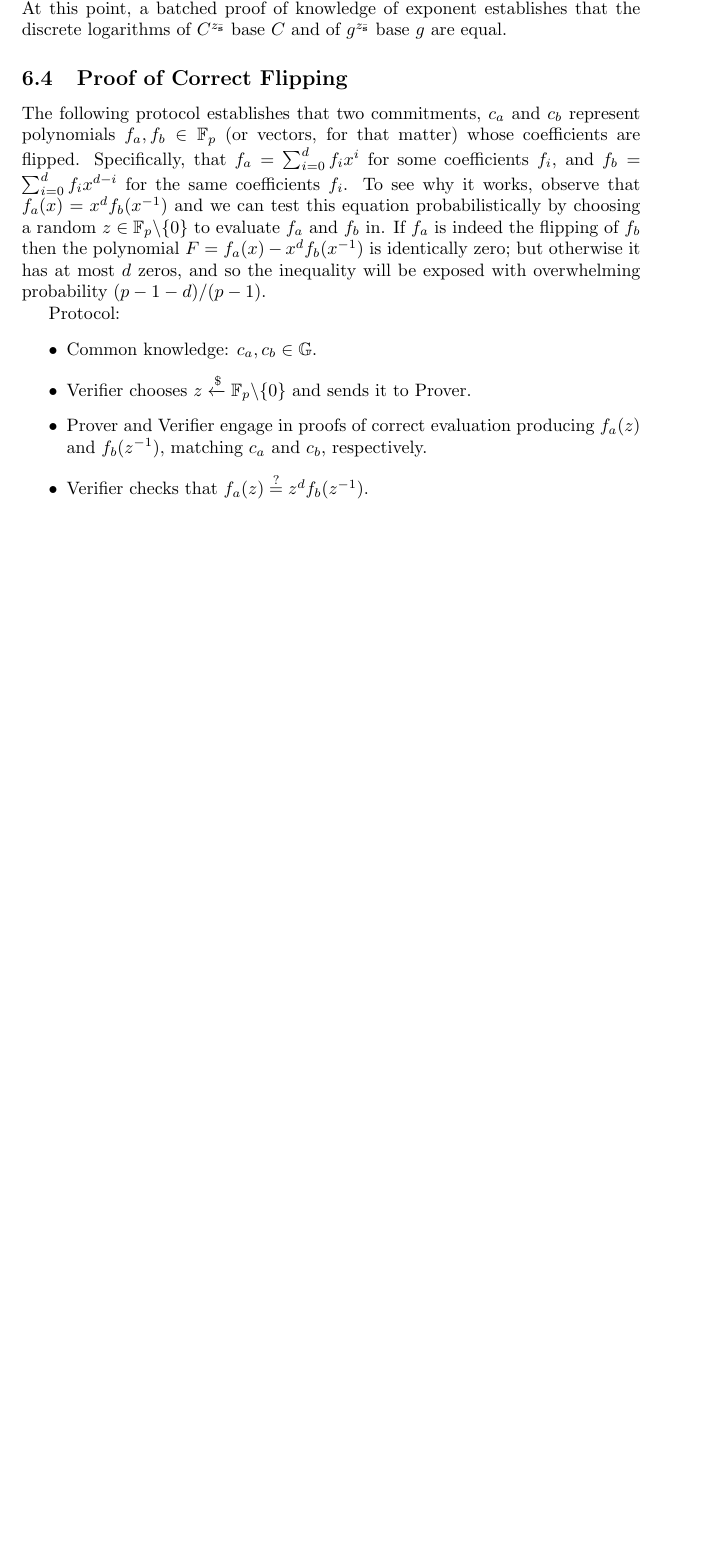
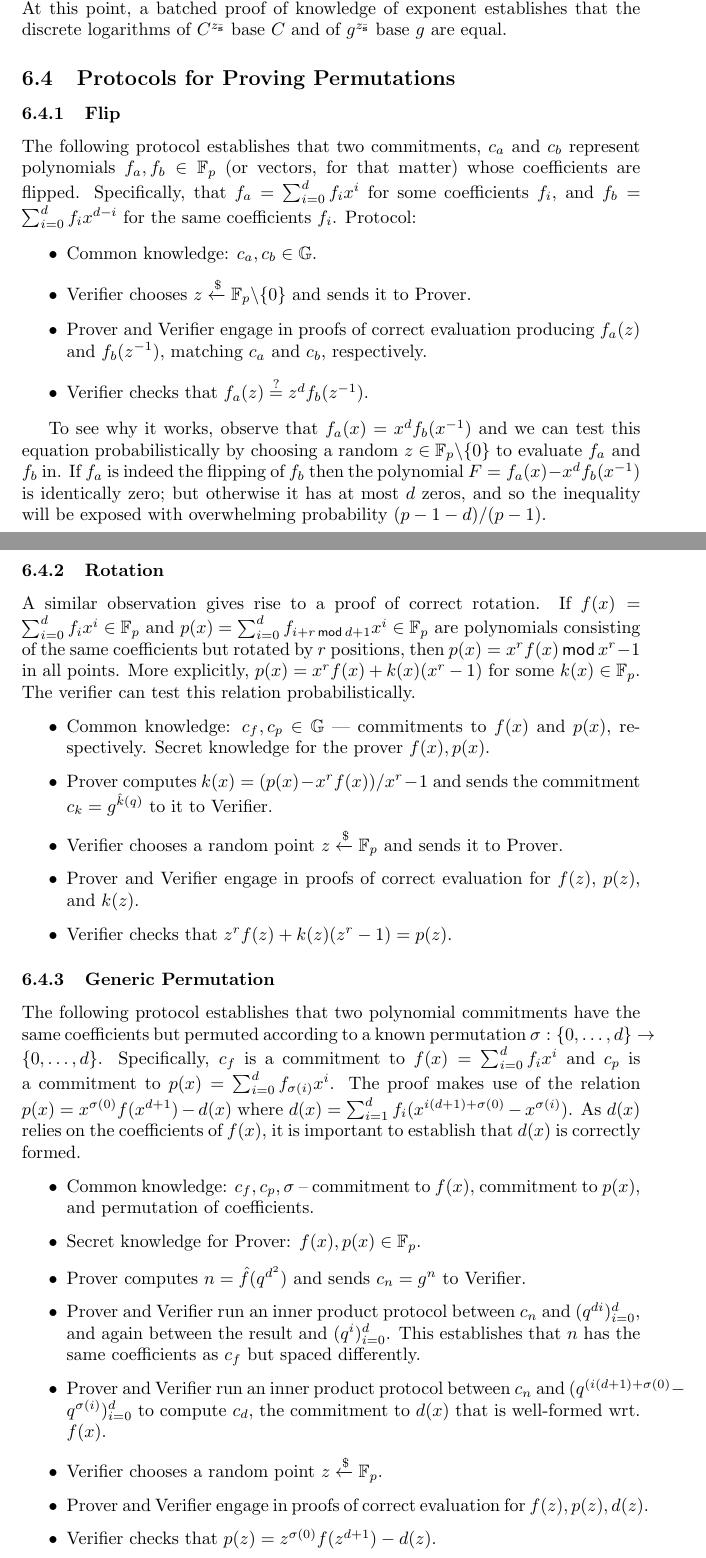
Before and after one commit to bbuenz/darker, a LaTeX document (polycommit.tex): part of page 11 of 13 before the commit and two parts of pages 11 and 12 of 14 after it, the two joined at a grey line, cut so that both start at the same text, the shorter picture padded with empty space. Compiled offline with pdfLaTeX.

Commit message:
Update on Overleaf.

```diff
--- a/polycommit.tex
+++ b/polycommit.tex
@@ -456,16 +456,47 @@ Correctness, soundness, etc. (todo) Special attention for coefficient size.
 
 Note that the Verifier must process all of $z_{\bar{\mathbf{s}}}$ in order to verify the exponentiation, which in particular is linear in $d$. However, it is possible to reduce this complexity and simultaneously hide the value of $z_{\bar{\mathbf{s}}}$. To do this, the prover must have committed to $z_{\bar{\mathbf{s}}}$ by sending $g^{z_{\bar{\mathbf{s}}}}$ (possibly with respect to a different base). At this point, a batched proof of knowledge of exponent establishes that the discrete logarithms of $C^{z_{\bar{\mathbf{s}}}}$ base $C$ and of $g^{z_{\bar{\mathbf{s}}}}$ base $g$ are equal.
 
-\subsection{Proof of Correct Flipping}
+\subsection{Protocols for Proving Permutations}
 
-The following protocol establishes that two commitments, $c_a$ and $c_b$ represent polynomials $f_a, f_b \in \mathbb{F}_p$ (or vectors, for that matter) whose coefficients are flipped. Specifically, that $f_a = \sum_{i=0}^{d}f_i x^i$ for some coefficients $f_i$, and $f_b = \sum_{i=0}^df_ix^{d-i}$ for the same coefficients $f_i$. To see why it works, observe that $f_a(x) = x^df_b(x^{-1})$ and we can test this equation probabilistically by choosing a random $z \in \mathbb{F}_p \backslash \{0\}$ to evaluate $f_a$ and $f_b$ in. If $f_a$ is indeed the flipping of $f_b$ then the polynomial $F = f_a(x) - x^df_b(x^{-1})$ is identically zero; but otherwise it has at most $d$ zeros, and so the inequality will be exposed with overwhelming probability $(p-1-d)/(p-1)$.
 
+\subsubsection{Flip}
+
+The following protocol establishes that two commitments, $c_a$ and $c_b$ represent polynomials $f_a, f_b \in \mathbb{F}_p$ (or vectors, for that matter) whose coefficients are flipped. Specifically, that $f_a = \sum_{i=0}^{d}f_i x^i$ for some coefficients $f_i$, and $f_b = \sum_{i=0}^df_ix^{d-i}$ for the same coefficients $f_i$.
 Protocol:
 \begin{itemize}
     \item Common knowledge: $c_a, c_b \in \mathbb{G}$.
     \item Verifier chooses $z \xleftarrow{\$} \mathbb{F}_p \backslash \{0\}$ and sends it to Prover.
     \item Prover and Verifier engage in proofs of correct evaluation producing $f_a(z)$ and $f_b(z^{-1})$, matching $c_a$ and $c_b$, respectively.
     \item Verifier checks that $f_a(z) \stackrel{?}{=} z^d f_b(z^{-1})$.
+\end{itemize}
+
+To see why it works, observe that $f_a(x) = x^df_b(x^{-1})$ and we can test this equation probabilistically by choosing a random $z \in \mathbb{F}_p \backslash \{0\}$ to evaluate $f_a$ and $f_b$ in. If $f_a$ is indeed the flipping of $f_b$ then the polynomial $F = f_a(x) - x^df_b(x^{-1})$ is identically zero; but otherwise it has at most $d$ zeros, and so the inequality will be exposed with overwhelming probability $(p-1-d)/(p-1)$.
+
+\subsubsection{Rotation}
+
+A similar observation gives rise to a proof of correct rotation. If $f(x) = \sum_{i=0}^d f_i x^i \in \mathbb{F}_p$ and $p(x) = \sum_{i=0}^d f_{i+r \, \mathsf{mod} \, d+1} x^i \in \mathbb{F}_p$ are polynomials consisting of the same coefficients but rotated by $r$ positions, then $p(x) = x^r f(x) \, \mathsf{mod} \, x^r - 1$ in all points. More explicitly, $p(x) = x^r f(x) + k(x) (x^r - 1)$ for some $k(x) \in \mathbb{F}_p$. The verifier can test this relation probabilistically.
+
+\begin{itemize}
+    \item Common knowledge: $c_f, c_p \in \mathbb{G}$ --- commitments to $f(x)$ and $p(x)$, respectively. Secret knowledge for the prover $f(x), p(x)$.
+    \item Prover computes $k(x) = (p(x) - x^r f(x)) / x^r - 1$ and sends the commitment $c_k = g^{\hat{k}(q)}$ to it to Verifier.
+    \item Verifier chooses a random point $z \xleftarrow{\$} \mathbb{F}_p$ and sends it to Prover.
+    \item Prover and Verifier engage in proofs of correct evaluation for $f(z)$, $p(z)$, and $k(z)$.
+    \item Verifier checks that $z^r f(z) + k(z) (z^r-1) = p(z)$.
+\end{itemize}
+
+\subsubsection{Generic Permutation}
+
+The following protocol establishes that two polynomial commitments have the same coefficients but permuted according to a known permutation $\sigma : \{0,\ldots,d\} \rightarrow \{0,\ldots,d\}$. Specifically, $c_f$ is a commitment to $f(x) = \sum_{i=0}^d f_i x^i$ and $c_p$ is a commitment to $p(x) = \sum_{i=0}^d f_{\sigma(i)} x^i$. The proof makes use of the relation $p(x) = x^{\sigma(0)} f(x^{d+1}) - d(x)$ where $d(x) = \sum_{i=1}^d f_i (x^{i(d+1) + \sigma(0)} - x^{\sigma(i)})$. As $d(x)$ relies on the coefficients of $f(x)$, it is important to establish that $d(x)$ is correctly formed.
+
+\begin{itemize}
+    \item Common knowledge: $c_f, c_p, \sigma$ -- commitment to $f(x)$, commitment to $p(x)$, and permutation of coefficients.
+    \item Secret knowledge for Prover: $f(x), p(x) \in \mathbb{F}_p$.
+    \item Prover computes $n = \hat{f}(q^{d^2})$ and sends $c_n = g^n$ to Verifier.
+    \item Prover and Verifier run an inner product protocol between $c_n$ and $(q^{di})_{i=0}^d$, and again between the result and $(q^i)_{i=0}^d$. This establishes that $n$ has the same coefficients as $c_f$ but spaced differently.
+    \item Prover and Verifier run an inner product protocol between $c_n$ and $(q^{(i(d+1) + \sigma(0)} - q^{\sigma(i)})_{i=0}^d$ to compute $c_d$, the commitment to $d(x)$ that is well-formed wrt. $f(x)$.
+    \item Verifier chooses a random point $z \xleftarrow{\$} \mathbb{F}_p$.
+    \item Prover and Verifier engage in proofs of correct evaluation for $f(z), p(z), d(z)$.
+    \item Verifier checks that $p(z) = z^{\sigma(0)} f(z^{d+1}) - d(z)$.
 \end{itemize}
 
 \section{Illustration: QAP-based SNARK}
```
Also changed, not shown: polycommit.tex (2 more changed lines).
